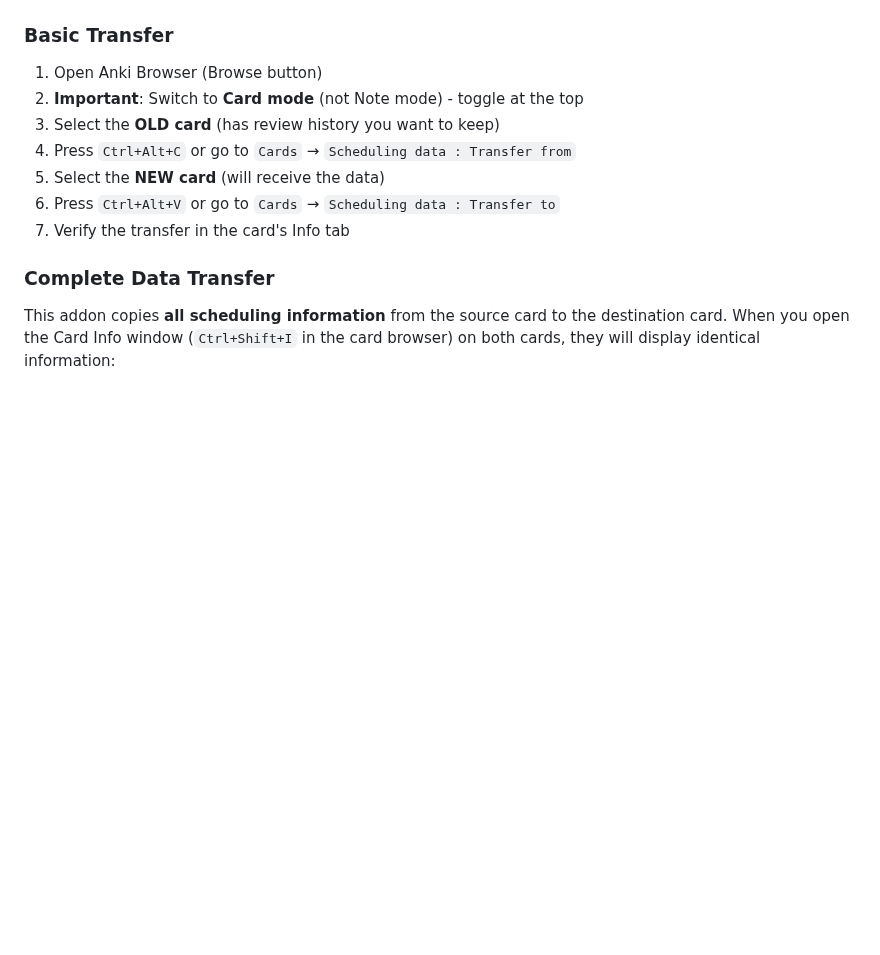
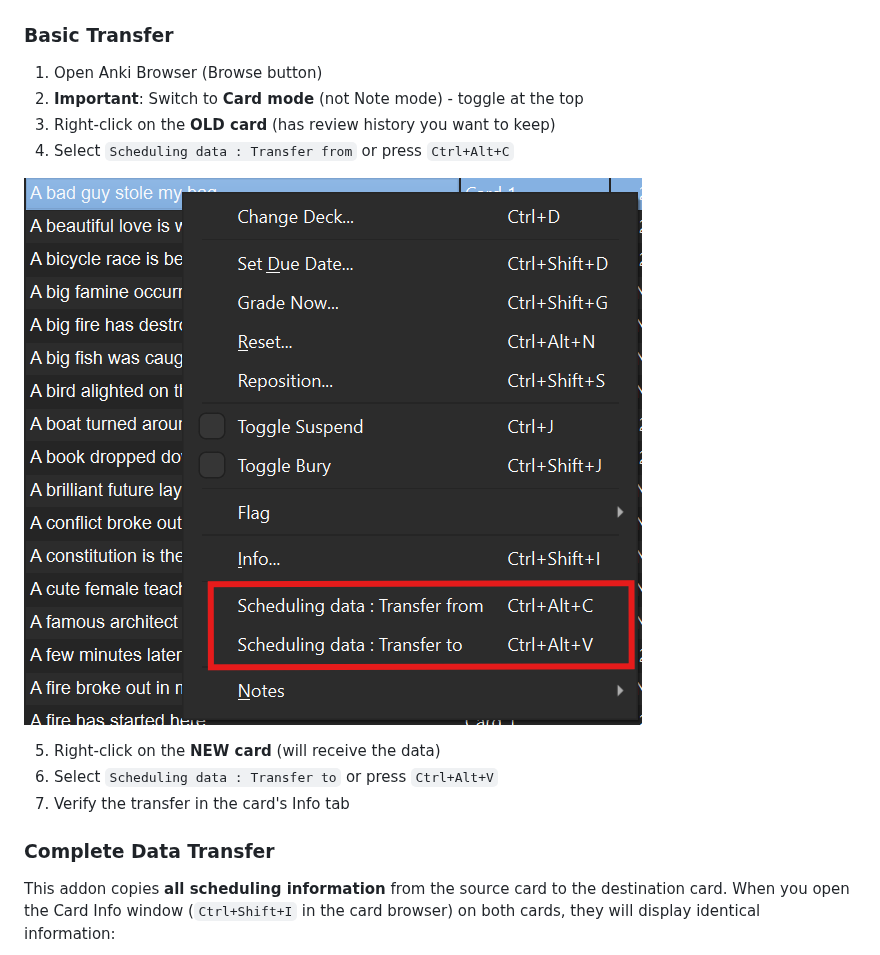
Before and after one commit to Jonathan-Greve/AnkiTransferScheduling, a Markdown page: README.md, the part around the change. GitHub-like rendering; pictures changed too: screenshots/card_options_00.png (added); blank space fills up the shorter version.

```diff
--- a/README.md
+++ b/README.md
@@ -48,10 +48,13 @@ This is an enhanced fork of Samuel Allain's [original addon](https://gitlab.com/
 
 1. Open Anki Browser (Browse button)
 2. **Important**: Switch to **Card mode** (not Note mode) - toggle at the top
-3. Select the **OLD card** (has review history you want to keep)
-4. Press `Ctrl+Alt+C` or go to `Cards` → `Scheduling data : Transfer from`
-5. Select the **NEW card** (will receive the data)
-6. Press `Ctrl+Alt+V` or go to `Cards` → `Scheduling data : Transfer to`
+3. Right-click on the **OLD card** (has review history you want to keep)
+4. Select `Scheduling data : Transfer from` or press `Ctrl+Alt+C`
+
+![Card right-click menu options](screenshots/card_options_00.png)
+
+5. Right-click on the **NEW card** (will receive the data)
+6. Select `Scheduling data : Transfer to` or press `Ctrl+Alt+V`
 7. Verify the transfer in the card's Info tab
 
 ### Complete Data Transfer
```
Also changed, not shown: ANKIWEB_DESCRIPTION.md (added, +35 -0 lines).
